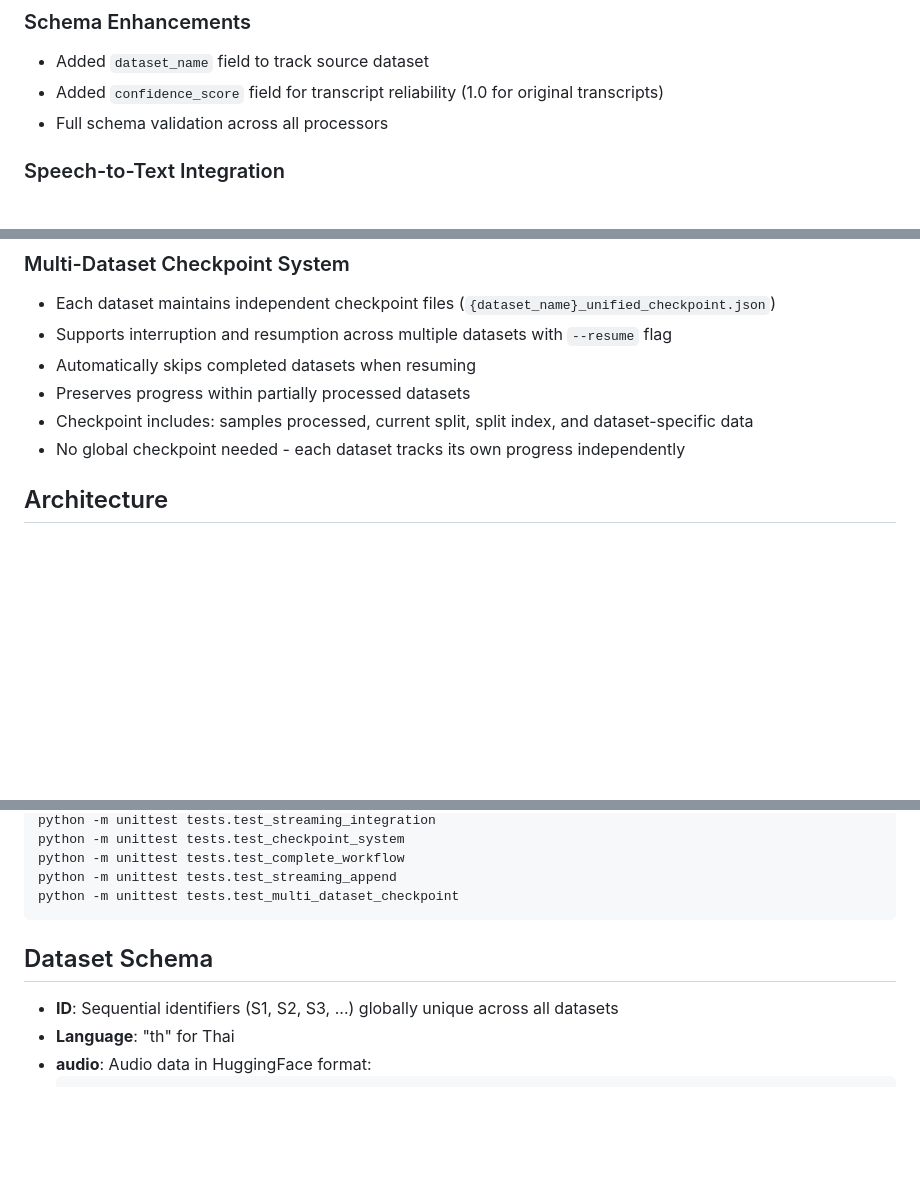
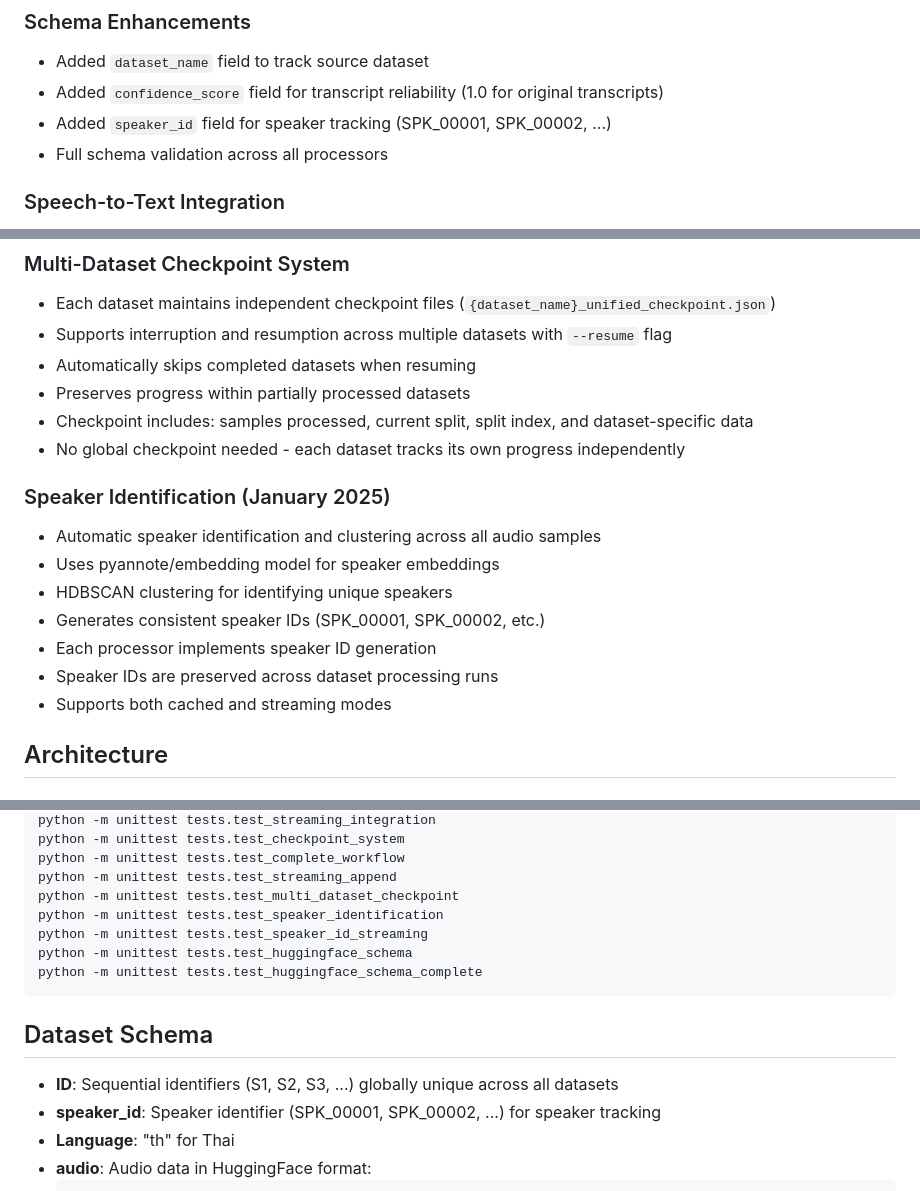
Before and after one commit to ThanaritKanjanametawatAU/ThaiDatasetGathering, a Markdown page: CLAUDE.md, 3 parts joined by grey strips. Drawn GitHub-style; blank space fills up the shorter version.

Commit message:
Update documentation to include speaker_id field
- Add speaker_id field to dataset schema in README.md
- Document speaker identification feature in CLAUDE.md
- Include speaker_id in schema documentation
- Add speaker identification tests to testing section

🤖 Generated with [Claude Code](https://claude.ai/code)

Co-Authored-By: Claude <noreply@anthropic.com>

````diff
--- a/CLAUDE.md
+++ b/CLAUDE.md
@@ -50,6 +50,7 @@ The project has been updated to use HuggingFace's native audio format for better
 ### Schema Enhancements
 - Added `dataset_name` field to track source dataset
 - Added `confidence_score` field for transcript reliability (1.0 for original transcripts)
+- Added `speaker_id` field for speaker tracking (SPK_00001, SPK_00002, ...)
 - Full schema validation across all processors
 
 ### Speech-to-Text Integration
@@ -72,6 +73,15 @@ The project has been updated to use HuggingFace's native audio format for better
 - Preserves progress within partially processed datasets
 - Checkpoint includes: samples processed, current split, split index, and dataset-specific data
 - No global checkpoint needed - each dataset tracks its own progress independently
+
+### Speaker Identification (January 2025)
+- Automatic speaker identification and clustering across all audio samples
+- Uses pyannote/embedding model for speaker embeddings
+- HDBSCAN clustering for identifying unique speakers
+- Generates consistent speaker IDs (SPK_00001, SPK_00002, etc.)
+- Each processor implements speaker ID generation
+- Speaker IDs are preserved across dataset processing runs
+- Supports both cached and streaming modes
 
 ## Architecture
 
@@ -196,11 +206,16 @@ python -m unittest tests.test_checkpoint_system
 python -m unittest tests.test_complete_workflow
 python -m unittest tests.test_streaming_append
 python -m unittest tests.test_multi_dataset_checkpoint
+python -m unittest tests.test_speaker_identification
+python -m unittest tests.test_speaker_id_streaming
+python -m unittest tests.test_huggingface_schema
+python -m unittest tests.test_huggingface_schema_complete
 ```
 
 ## Dataset Schema
 
 - **ID**: Sequential identifiers (S1, S2, S3, ...) globally unique across all datasets
+- **speaker_id**: Speaker identifier (SPK_00001, SPK_00002, ...) for speaker tracking
 - **Language**: "th" for Thai
 - **audio**: Audio data in HuggingFace format:
   ```python
````
Also changed, not shown: README.md (+1 -0 lines).
